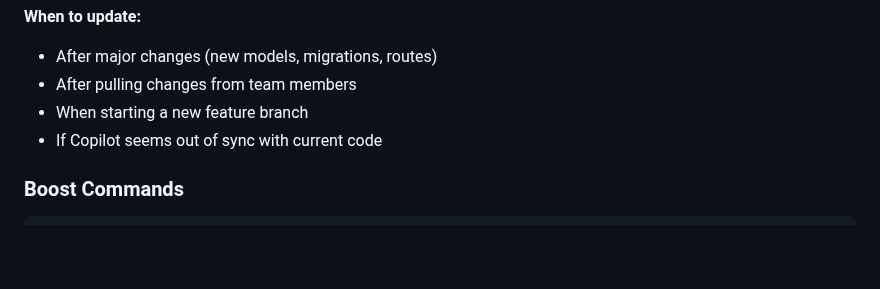
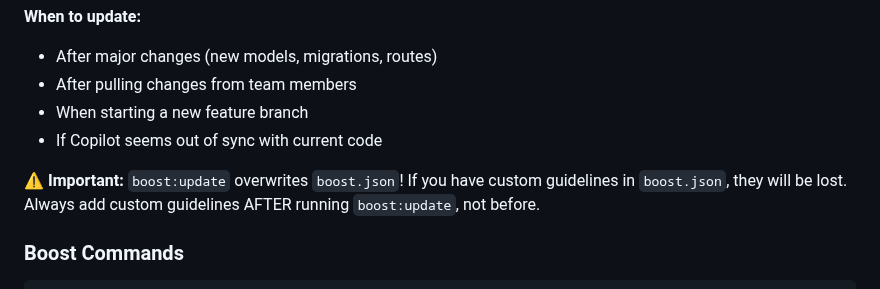
Before and after one commit to SecPal/api, a Markdown page: DEVELOPMENT.md, the part around the change. Drawn GitHub-style; blank space fills up the shorter version.

Commit message:
docs: document boost:update behavior with custom guidelines

````diff
--- a/DEVELOPMENT.md
+++ b/DEVELOPMENT.md
@@ -75,6 +75,8 @@ ddev exec php artisan boost:update
 - When starting a new feature branch
 - If Copilot seems out of sync with current code
 
+**⚠️ Important:** `boost:update` overwrites `boost.json`! If you have custom guidelines in `boost.json`, they will be lost. Always add custom guidelines AFTER running `boost:update`, not before.
+
 ### Boost Commands
 
 ```bash
````
